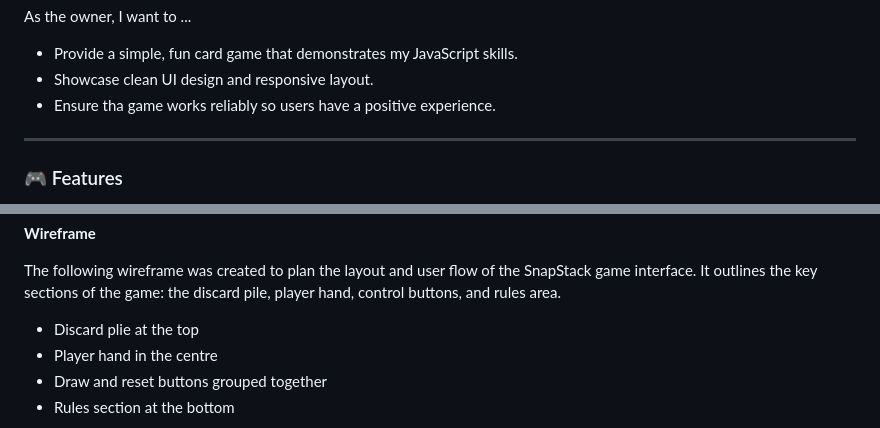
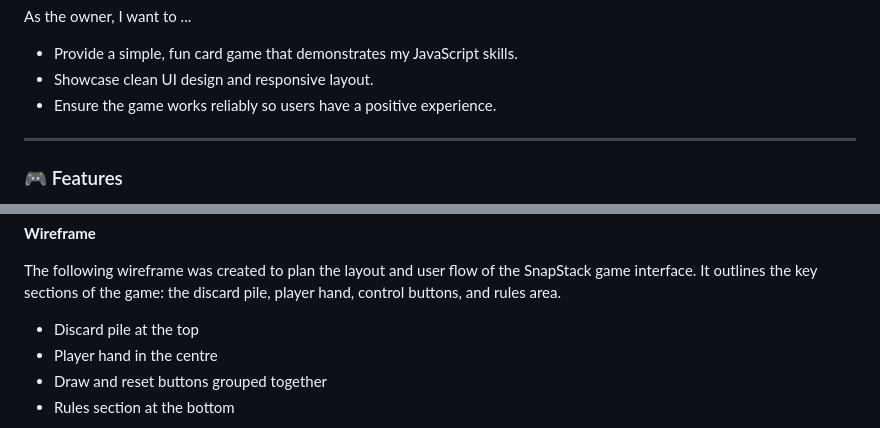
Before and after one commit to ali-moss-24/snapstack, a Markdown page: README.md, 2 parts joined by grey strips. Rendered like a GitHub page.

Commit message:
Add spelling corrections in README

```diff
--- a/README.md
+++ b/README.md
@@ -38,7 +38,7 @@ As a frequent player, I want to ...
 As the owner, I want to ...
 - Provide a simple, fun card game that demonstrates my JavaScript skills.
 - Showcase clean UI design and responsive layout.
-- Ensure tha game works reliably so users have a positive experience.
+- Ensure the game works reliably so users have a positive experience.
 
 ---
 
@@ -155,7 +155,7 @@ These colors offer strong contrast and clear visual grouping.
 
 The following wireframe was created to plan the layout and user flow of the SnapStack game interface. It outlines the key sections of the game: the discard pile, player hand, control buttons, and rules area.
 
-- Discard plie at the top
+- Discard pile at the top
 - Player hand in the centre
 - Draw and reset buttons grouped together
 - Rules section at the bottom
```
Also changed, not shown: other parts of README.md (+2 -2 lines).
